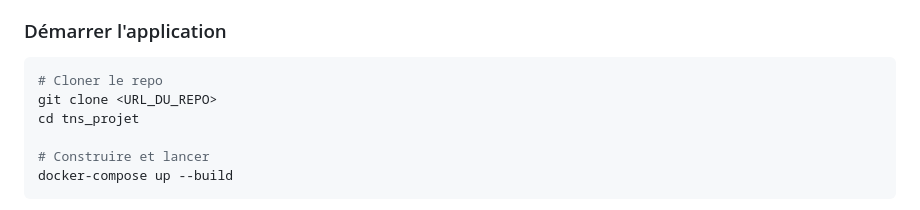
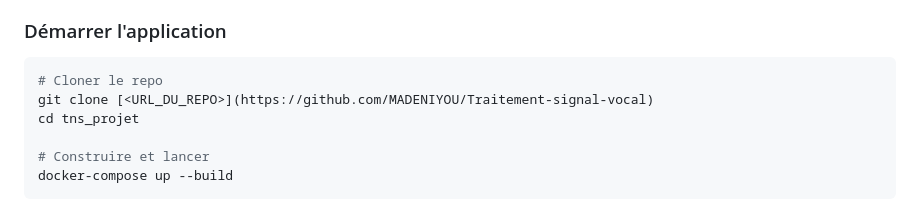
Before and after one commit to MADENIYOU/Traitement-signal-vocal, a Markdown page: README.md, the part around the change. Rendered like a GitHub page.

````diff
--- a/README.md
+++ b/README.md
@@ -63,7 +63,7 @@ tns_projet_v2/
 
 ```bash
 # Cloner le repo
-git clone <URL_DU_REPO>
+git clone [<URL_DU_REPO>](https://github.com/MADENIYOU/Traitement-signal-vocal)
 cd tns_projet
 
 # Construire et lancer
````
